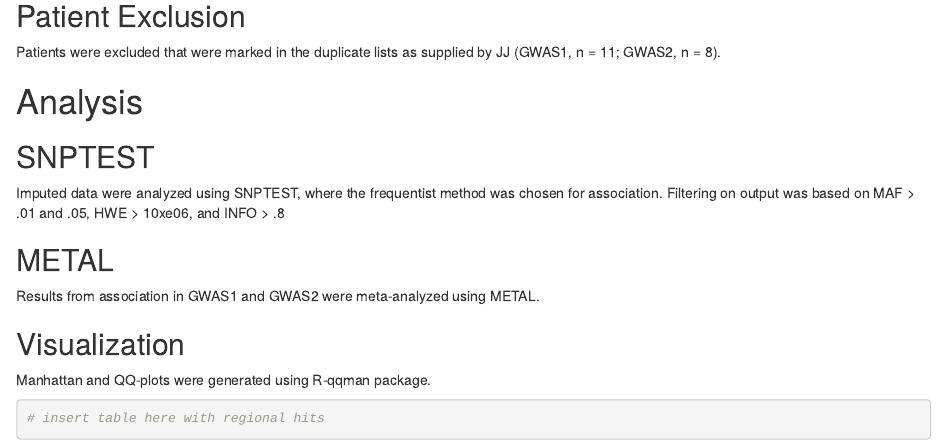
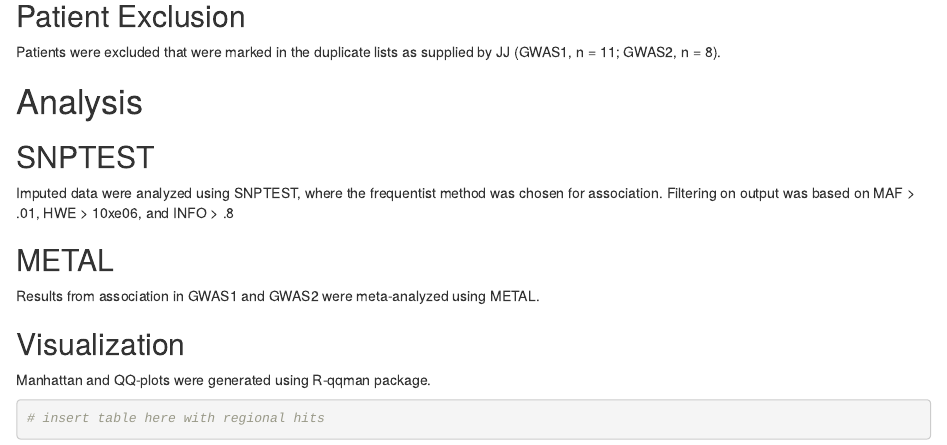
Before and after one commit to vujkovicm/gwas_snakemake, an R Markdown document (report/report.Rmd): the page in a window 1100 px wide, from 470 px down. Rendered offline with R 4.5, knitr and Pandoc, with nearby package versions; some code elsewhere in the file could not run offline.

Commit message:
Update report.Rmd

```diff
--- a/report/report.Rmd
+++ b/report/report.Rmd
@@ -22,7 +22,7 @@ Patients were excluded that were marked in the duplicate lists as supplied by JJ
 # Analysis
 
 ## SNPTEST
-Imputed data were analyzed using SNPTEST, where the frequentist method was chosen for association. Filtering on output was based on MAF > .01 and .05, HWE > 10xe06, and INFO > .8
+Imputed data were analyzed using SNPTEST, where the frequentist method was chosen for association. Filtering on output was based on MAF > .01, HWE > 10xe06, and INFO > .8
 
 ## METAL
 Results from association in GWAS1 and GWAS2 were meta-analyzed using METAL.
```
